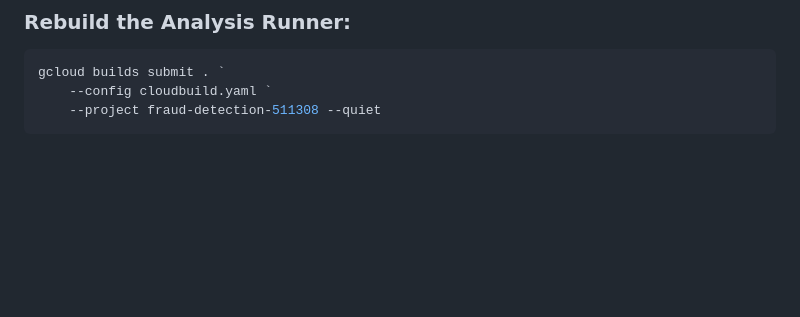
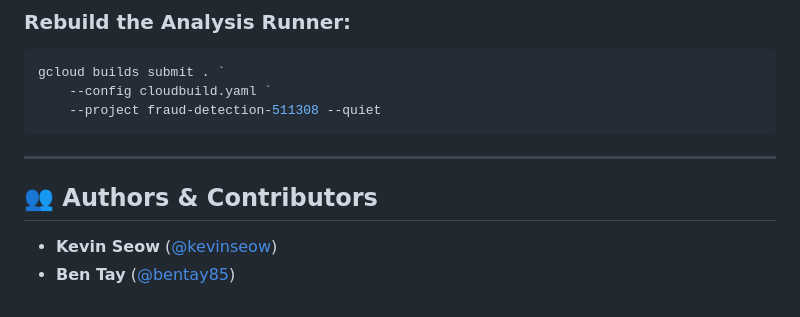
Before and after one commit to kevinseow/motor-claims-fraud-detection, a Markdown page: README.md, the part around the change. GitHub-like rendering; blank space fills up the shorter version.

Commit message:
Attribute co-author Ben Tay (@bentay85) in README
Co-authored-by: Ben Tay <28291973+bentay85@users.noreply.github.com>

````diff
--- a/README.md
+++ b/README.md
@@ -237,3 +237,10 @@ gcloud builds submit . `
     --config cloudbuild.yaml `
     --project fraud-detection-511308 --quiet
 ```
+
+---
+
+## 👥 Authors & Contributors
+
+* **Kevin Seow** ([@kevinseow](https://github.com/kevinseow))
+* **Ben Tay** ([@bentay85](https://github.com/bentay85))
````
